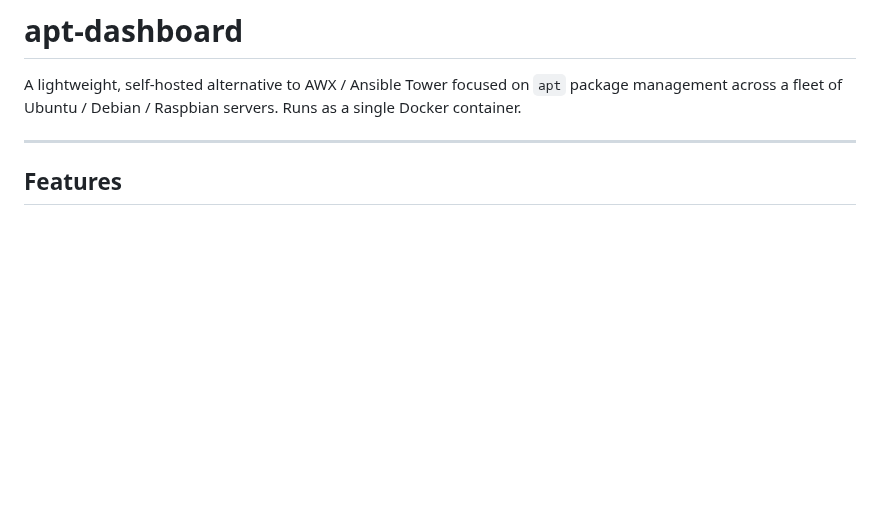
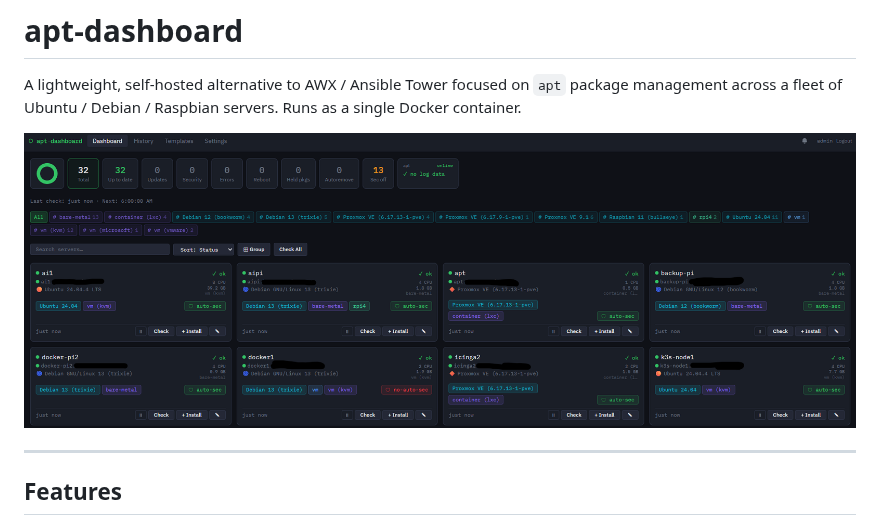
Before and after one commit to mzac/apt-ui, a Markdown page: README.md, the part around the change. Drawn GitHub-style; pictures changed too: images/main.png (added); blank space fills up the shorter version.

Commit message:
add screenshot

```diff
--- a/README.md
+++ b/README.md
@@ -1,6 +1,8 @@
 # apt-dashboard
 
 A lightweight, self-hosted alternative to AWX / Ansible Tower focused on `apt` package management across a fleet of Ubuntu / Debian / Raspbian servers. Runs as a single Docker container.
+
+![Main Gui](images/main.png)
 
 ---
 
```
